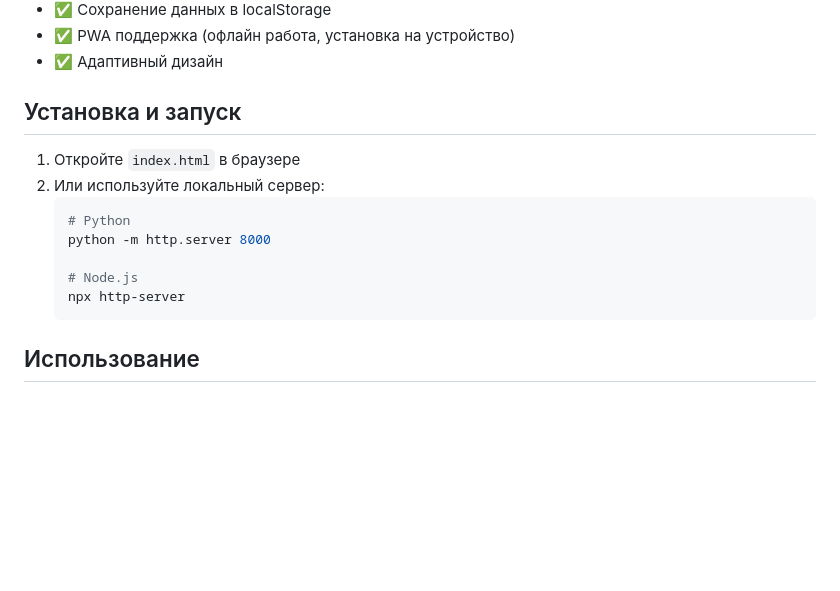
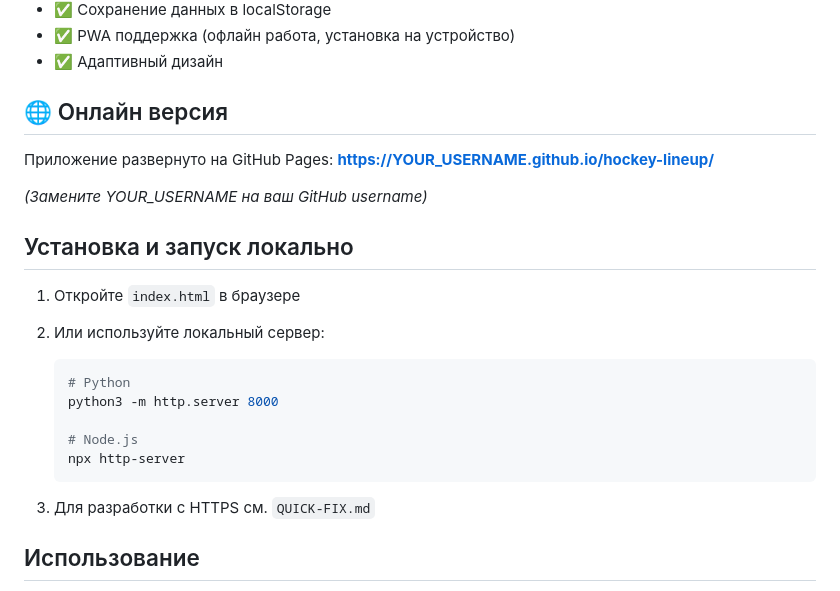
Before and after one commit to miata1983/hockey_team_lineup, a Markdown page: README.md, the part around the change. Drawn GitHub-style; blank space fills up the shorter version.

````diff
--- a/README.md
+++ b/README.md
@@ -12,17 +12,26 @@
 - ✅ PWA поддержка (офлайн работа, установка на устройство)
 - ✅ Адаптивный дизайн
 
-## Установка и запуск
+## 🌐 Онлайн версия
+
+Приложение развернуто на GitHub Pages:
+**https://YOUR_USERNAME.github.io/hockey-lineup/**
+
+*(Замените YOUR_USERNAME на ваш GitHub username)*
+
+## Установка и запуск локально
 
 1. Откройте `index.html` в браузере
 2. Или используйте локальный сервер:
    ```bash
    # Python
-   python -m http.server 8000
+   python3 -m http.server 8000
 
    # Node.js
    npx http-server
    ```
+
+3. Для разработки с HTTPS см. `QUICK-FIX.md`
 
 ## Использование
 
````
Also changed, not shown: GITHUB-PAGES.md (added, +92 -0 lines).
